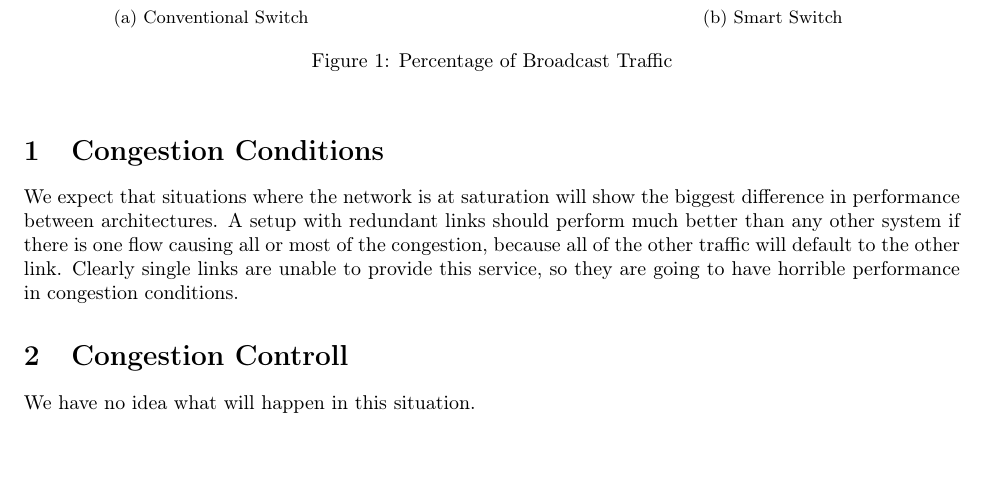
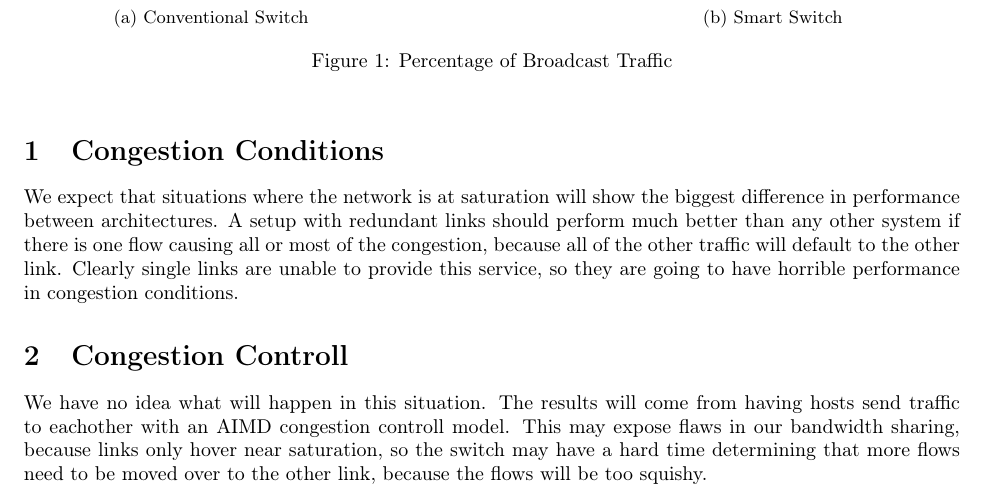
Before and after one commit to Oscillope/CS4516, a LaTeX document (Results/Results.tex): part of the page, cut so that both start at the same text, the shorter picture padded with empty space. Compiled offline with pdfLaTeX.

Commit message:
flesh, flesh is good, mmmmm flessshhhhhh

```diff
--- a/Results/Results.tex
+++ b/Results/Results.tex
@@ -43,4 +43,6 @@ We are going to look at the goodput of these situations with and without congest
 We expect that situations where the network is at saturation will show the biggest difference in performance between architectures. A setup with redundant links should perform much better than any other system if there is one flow causing all or most of the congestion, because all of the other traffic will default to the other link. Clearly single links are unable to provide this service, so they are going to have horrible performance in congestion conditions.
 \section{Congestion Controll}
 We have no idea what will happen in this situation.
+The results will come from having hosts send traffic to eachother with an AIMD congestion controll model.
+This may expose flaws in our bandwidth sharing, because links only hover near saturation, so the switch may have a hard time determining that more flows need to be moved over to the other link, because the flows will be too squishy.
 \end{document}
```
